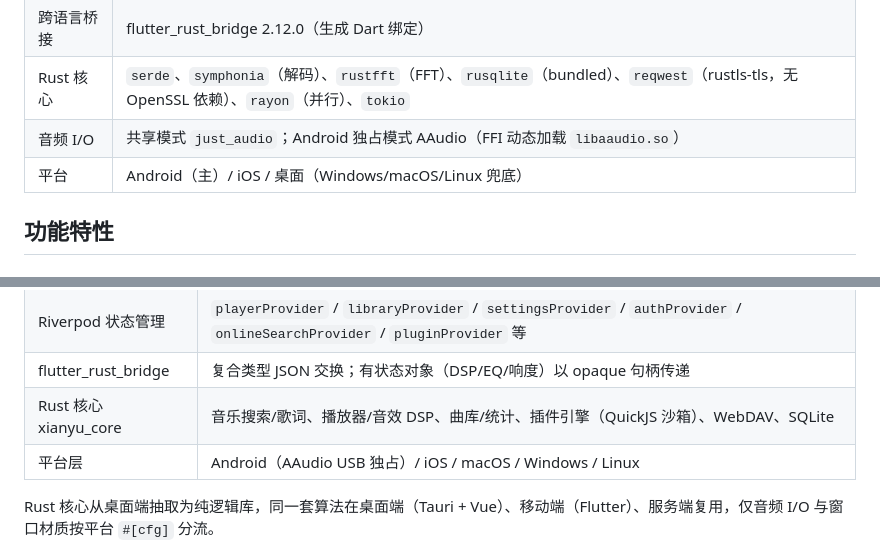
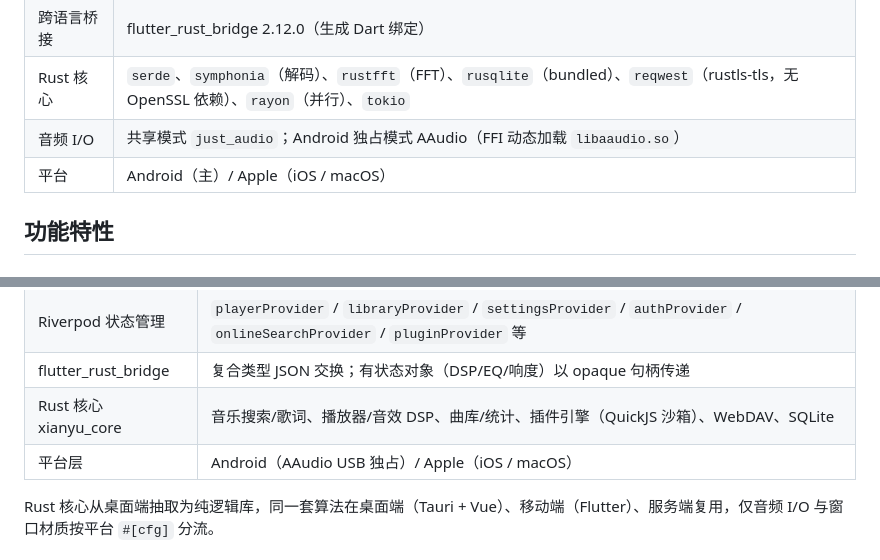
Before and after one commit to TaXiaoQi/XianYu-Music-Mobile, a Markdown page: README.md, 2 parts joined by grey strips. GitHub-like rendering.

Commit message:
更新md

```diff
--- a/README.md
+++ b/README.md
@@ -13,7 +13,7 @@
 | 跨语言桥接 | flutter_rust_bridge 2.12.0（生成 Dart 绑定） |
 | Rust 核心 | `serde`、`symphonia`（解码）、`rustfft`（FFT）、`rusqlite`（bundled）、`reqwest`（rustls-tls，无 OpenSSL 依赖）、`rayon`（并行）、`tokio` |
 | 音频 I/O | 共享模式 `just_audio`；Android 独占模式 AAudio（FFI 动态加载 `libaaudio.so`） |
-| 平台 | Android（主）/ iOS / 桌面（Windows/macOS/Linux 兜底） |
+| 平台 | Android（主）/ Apple（iOS / macOS） |
 
 ## 功能特性
 
@@ -83,7 +83,7 @@ XianYu-Music-Mobile/
 | Riverpod 状态管理 | `playerProvider` / `libraryProvider` / `settingsProvider` / `authProvider` / `onlineSearchProvider` / `pluginProvider` 等 |
 | flutter_rust_bridge | 复合类型 JSON 交换；有状态对象（DSP/EQ/响度）以 opaque 句柄传递 |
 | Rust 核心 xianyu_core | 音乐搜索/歌词、播放器/音效 DSP、曲库/统计、插件引擎（QuickJS 沙箱）、WebDAV、SQLite |
-| 平台层 | Android（AAudio USB 独占）/ iOS / macOS / Windows / Linux |
+| 平台层 | Android（AAudio USB 独占）/ Apple（iOS / macOS） |
 
 Rust 核心从桌面端抽取为纯逻辑库，同一套算法在桌面端（Tauri + Vue）、移动端（Flutter）、服务端复用，仅音频 I/O 与窗口材质按平台 `#[cfg]` 分流。
 
```
